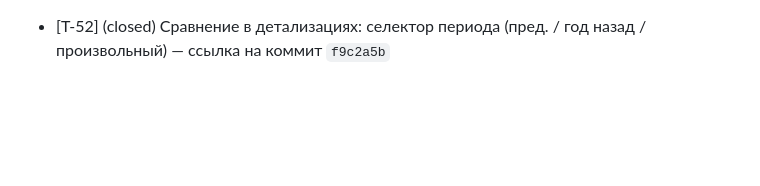
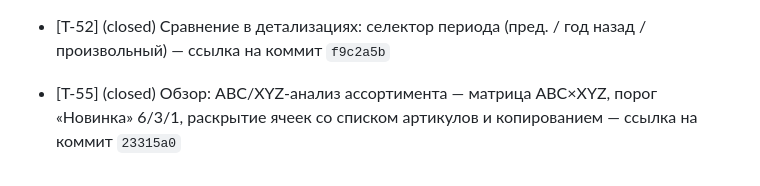
Before and after one commit to KonstantinPR/agent-market, a Markdown page: TICKETS.md, the part around the change. Drawn GitHub-style; blank space fills up the shorter version.

Commit message:
chore(tickets): закрыть T-55 - ABC/XYZ-анализ ассортимента, коммит 23315a0

```diff
--- a/TICKETS.md
+++ b/TICKETS.md
@@ -252,3 +252,5 @@
 - [T-51] (closed) Автопилот цен WB, R11: разгрузка склада акциями — ссылка на коммит `c657ebd`
 
 - [T-52] (closed) Сравнение в детализациях: селектор периода (пред. / год назад / произвольный) — ссылка на коммит `f9c2a5b`
+
+- [T-55] (closed) Обзор: ABC/XYZ-анализ ассортимента — матрица ABC×XYZ, порог «Новинка» 6/3/1, раскрытие ячеек со списком артикулов и копированием — ссылка на коммит `23315a0`
```
